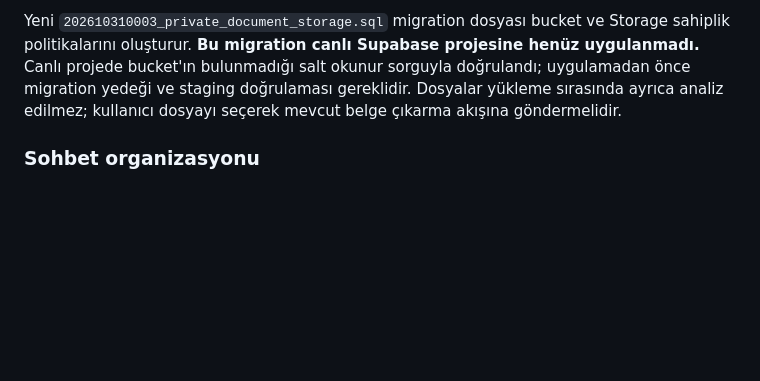
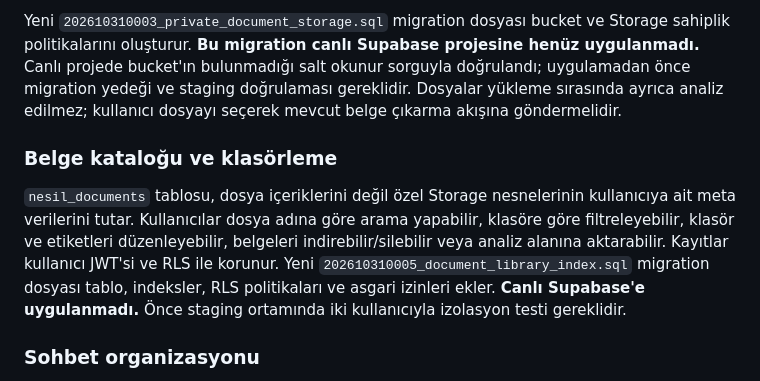
Before and after one commit to tcapar1/nesil-ai, a Markdown page: README.md, the part around the change. Rendered like a GitHub page; blank space fills up the shorter version.

Commit message:
Document searchable private document catalog and folder management

```diff
--- a/README.md
+++ b/README.md
@@ -369,6 +369,17 @@ sorguyla doğrulandı; uygulamadan önce migration yedeği ve staging doğrulama
 gereklidir. Dosyalar yükleme sırasında ayrıca analiz edilmez; kullanıcı dosyayı
 seçerek mevcut belge çıkarma akışına göndermelidir.
 
+### Belge kataloğu ve klasörleme
+
+`nesil_documents` tablosu, dosya içeriklerini değil özel Storage nesnelerinin
+kullanıcıya ait meta verilerini tutar. Kullanıcılar dosya adına göre arama
+yapabilir, klasöre göre filtreleyebilir, klasör ve etiketleri düzenleyebilir,
+belgeleri indirebilir/silebilir veya analiz alanına aktarabilir. Kayıtlar
+kullanıcı JWT'si ve RLS ile korunur. Yeni
+`202610310005_document_library_index.sql` migration dosyası tablo, indeksler,
+RLS politikaları ve asgari izinleri ekler. **Canlı Supabase'e uygulanmadı.**
+Önce staging ortamında iki kullanıcıyla izolasyon testi gereklidir.
+
 ### Sohbet organizasyonu
 
 Sohbet geçmişi başlığa göre aranabilir; sohbet başlığı değiştirilebilir,
```
